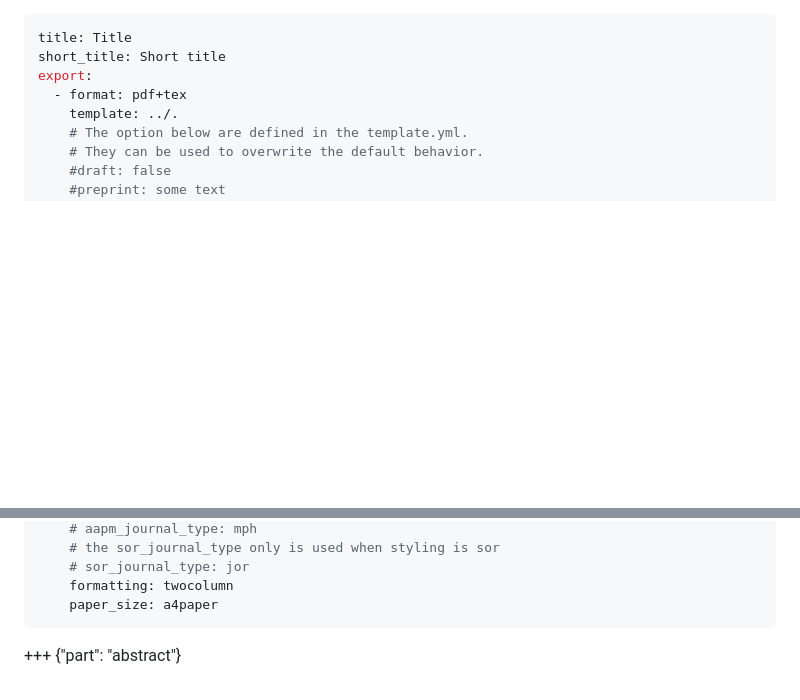
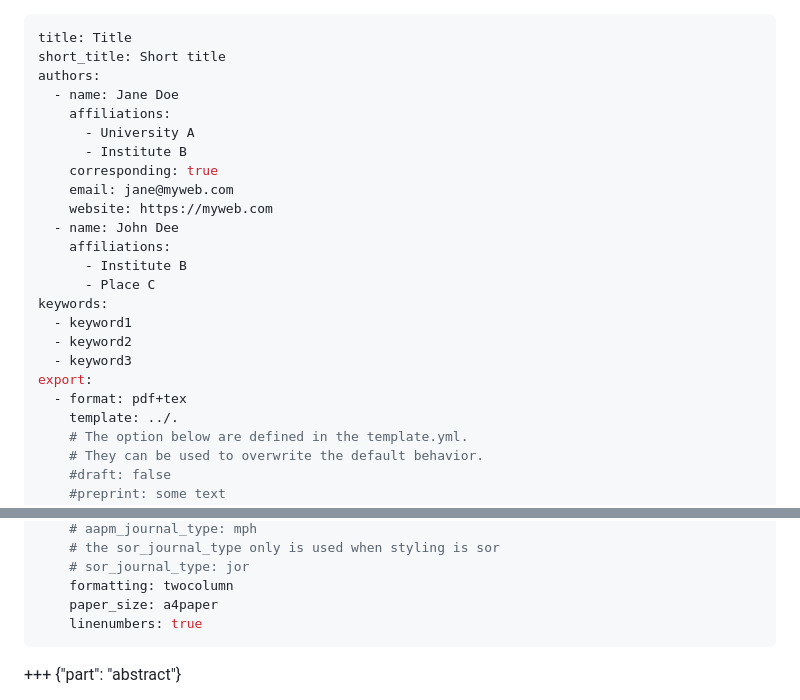
Before and after one commit to myst-templates/physical_review_journals, a Markdown page: examples/paper.md, 2 parts joined by grey strips. Drawn GitHub-style; blank space fills up the shorter version.

Commit message:
✍️ extended example

```diff
--- a/examples/paper.md
+++ b/examples/paper.md
@@ -1,6 +1,22 @@
 ---
 title: Title
 short_title: Short title
+authors:
+  - name: Jane Doe
+    affiliations:
+      - University A
+      - Institute B
+    corresponding: true
+    email: jane@myweb.com
+    website: https://myweb.com
+  - name: John Dee
+    affiliations:
+      - Institute B
+      - Place C
+keywords:
+  - keyword1
+  - keyword2
+  - keyword3
 export:
   - format: pdf+tex
     template: ../.
@@ -29,6 +45,7 @@ export:
     # sor_journal_type: jor
     formatting: twocolumn
     paper_size: a4paper
+    linenumbers: true
 ---
 
 +++ {"part": "abstract"}
```
Also changed, not shown: other parts of examples/paper.md (+7 -8 lines).
